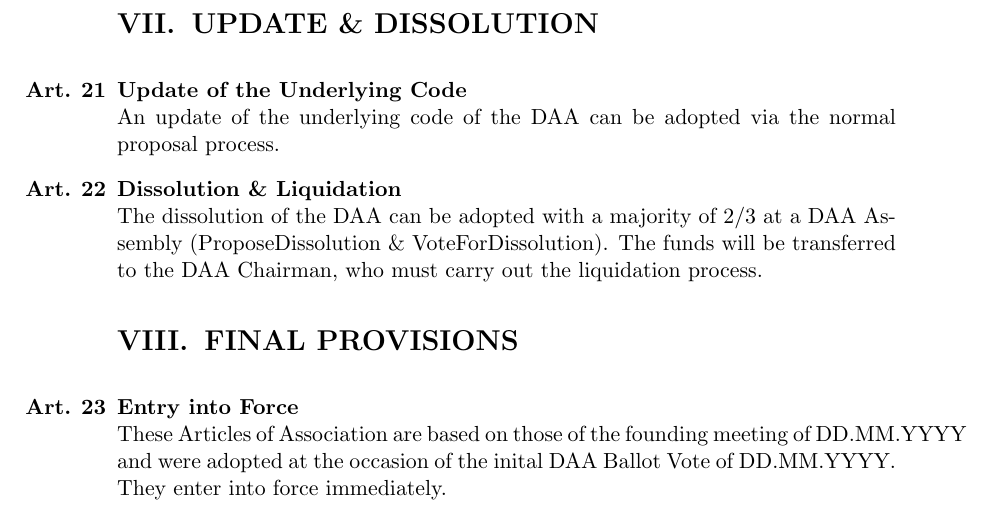
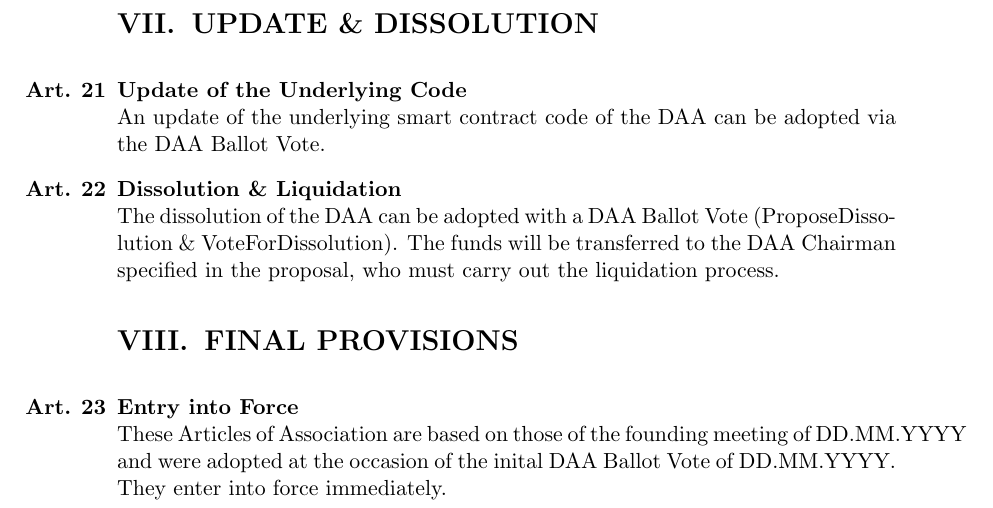
Before and after one commit to flatfeestack/bylaws, a LaTeX thesis (bylaws.tex, which reads chapters/update-dissolution.tex): part of page 8 of 8, cut so that both start at the same text. Compiled offline with pdfLaTeX.

Commit message:
Update update-dissolution.tex

```diff
--- a/chapters/update-dissolution.tex
+++ b/chapters/update-dissolution.tex
@@ -1,8 +1,8 @@
 \section{UPDATE \& DISSOLUTION}\label{sec:update-&-dissolution}
 
 \item \textbf{Update of the Underlying Code} \\
-An update of the underlying code of the DAA can be adopted via the normal proposal process.
+An update of the underlying smart contract code of the DAA can be adopted via the DAA Ballot Vote.
 
 \item \textbf{Dissolution \& Liquidation} \\
-The dissolution of the DAA can be adopted with a majority of 2/3 at a DAA Assembly (ProposeDissolution \& VoteForDissolution). %TODO implement
-The funds will be transferred to the DAA Chairman, who must carry out the liquidation process.
+The dissolution of the DAA can be adopted with a DAA Ballot Vote (ProposeDissolution \& VoteForDissolution). %TODO implement
+The funds will be transferred to the DAA Chairman specified in the proposal, who must carry out the liquidation process.
```
